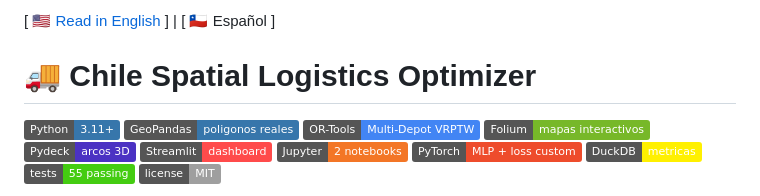
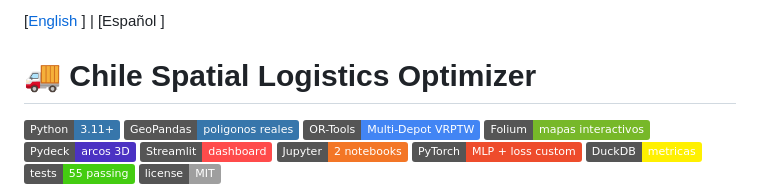
Before and after one commit to Rxyxs/chile-spatial-logistics-opt, a Markdown page: README.es.md, the part around the change. GitHub-like rendering; badges without logos.

Commit message:
Unify README language switcher

```diff
--- a/README.es.md
+++ b/README.es.md
@@ -1,4 +1,4 @@
-[ 🇺🇸 [Read in English](README.md) ] | [ 🇨🇱 Español ]
+[[English](README.md) ] | [Español ]
 
 # 🚚 Chile Spatial Logistics Optimizer
 
```
Also changed, not shown: README.md (+1 -1 lines).
